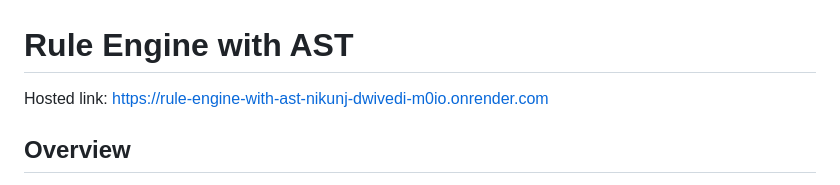
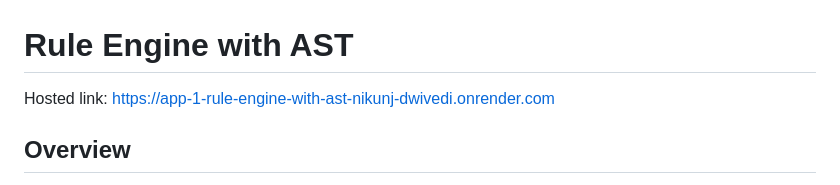
Before and after one commit to NikunjDwivedi/App1_Rule-Engine-with-AST_Nikunj, a Markdown page: README.md, the part around the change. Drawn GitHub-style.

```diff
--- a/README.md
+++ b/README.md
@@ -1,5 +1,5 @@
 # Rule Engine with AST
-Hosted link: https://rule-engine-with-ast-nikunj-dwivedi-m0io.onrender.com
+Hosted link: https://app-1-rule-engine-with-ast-nikunj-dwivedi.onrender.com
 
 ## Overview
 
```
